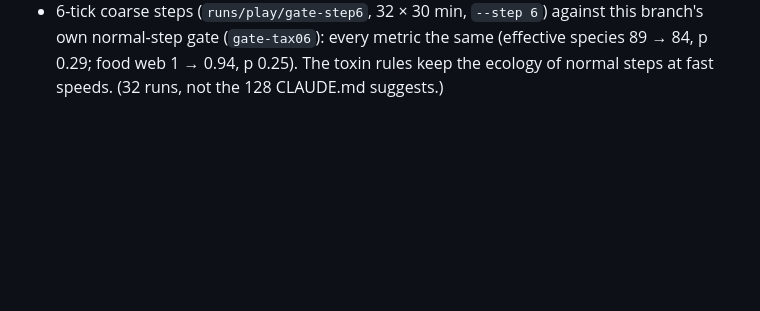
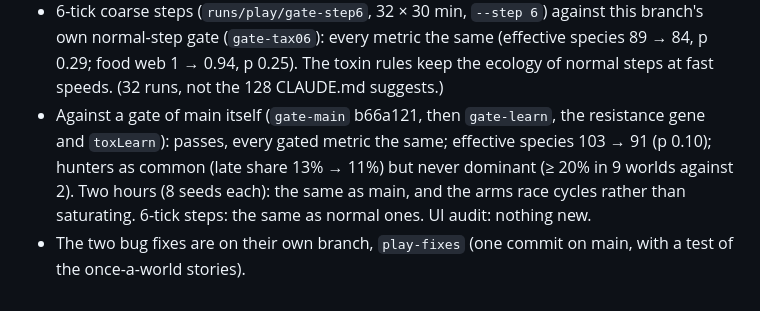
Before and after one commit to thallada/tidemote, a Markdown page: docs/claude-play-2026-11-05.md, the part around the change. Drawn GitHub-style; blank space fills up the shorter version.

```diff
--- a/docs/claude-play-2026-11-05.md
+++ b/docs/claude-play-2026-11-05.md
@@ -50,3 +50,9 @@ play with myself: color that means something, and a way to ask whether a world h
 - 6-tick coarse steps (`runs/play/gate-step6`, 32 × 30 min, `--step 6`) against this branch's own normal-step gate
   (`gate-tax06`): every metric the same (effective species 89 → 84, p 0.29; food web 1 → 0.94, p 0.25). The toxin
   rules keep the ecology of normal steps at fast speeds. (32 runs, not the 128 CLAUDE.md suggests.)
+- Against a gate of main itself (`gate-main` b66a121, then `gate-learn`, the resistance gene and `toxLearn`):
+  passes, every gated metric the same; effective species 103 → 91 (p 0.10); hunters as common (late share 13% →
+  11%) but never dominant (≥ 20% in 9 worlds against 2). Two hours (8 seeds each): the same as main, and the arms
+  race cycles rather than saturating. 6-tick steps: the same as normal ones. UI audit: nothing new.
+- The two bug fixes are on their own branch, `play-fixes` (one commit on main, with a test of the once-a-world
+  stories).
```
Also changed, not shown: docs/signals.md (+15 -0 lines).
